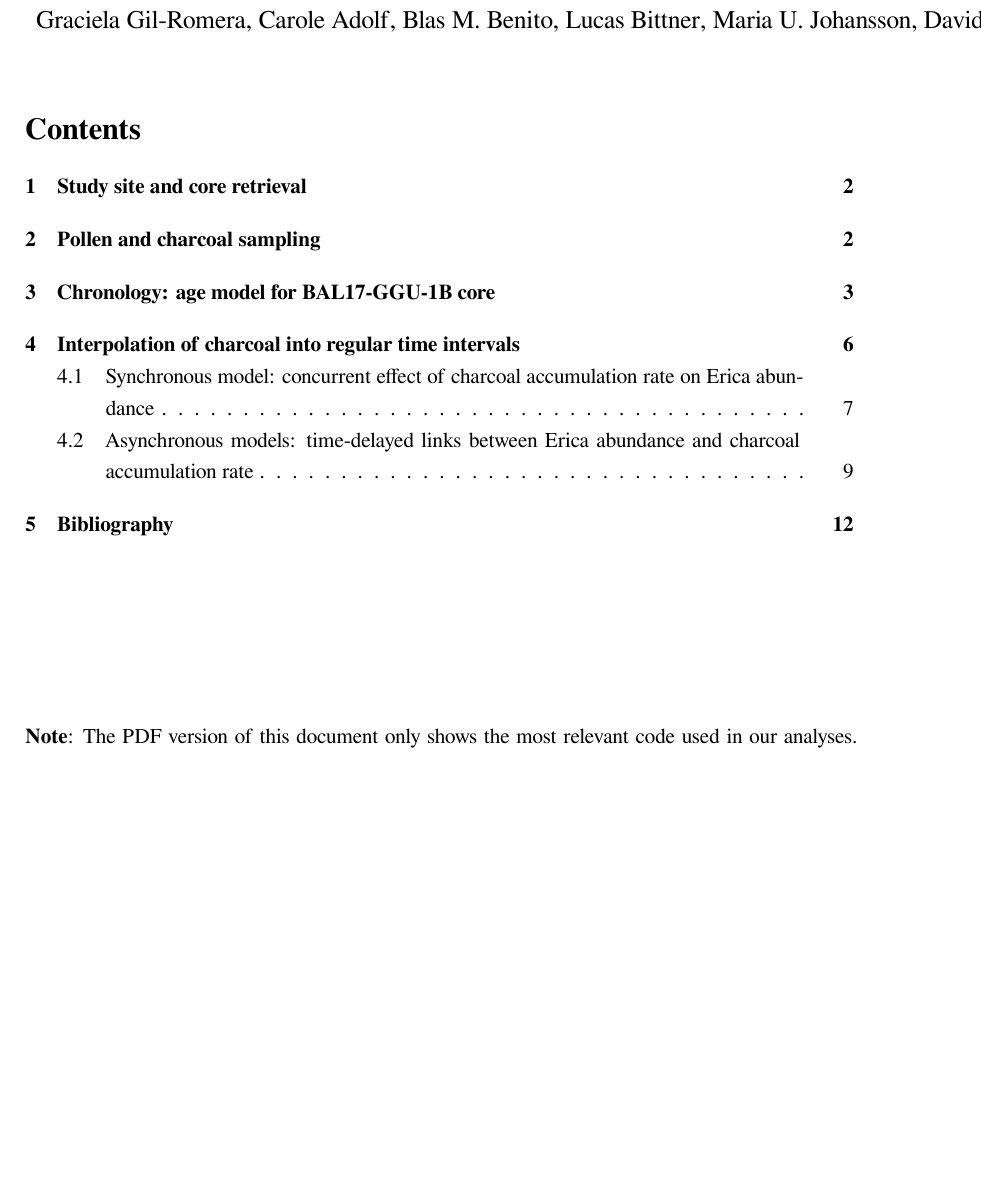
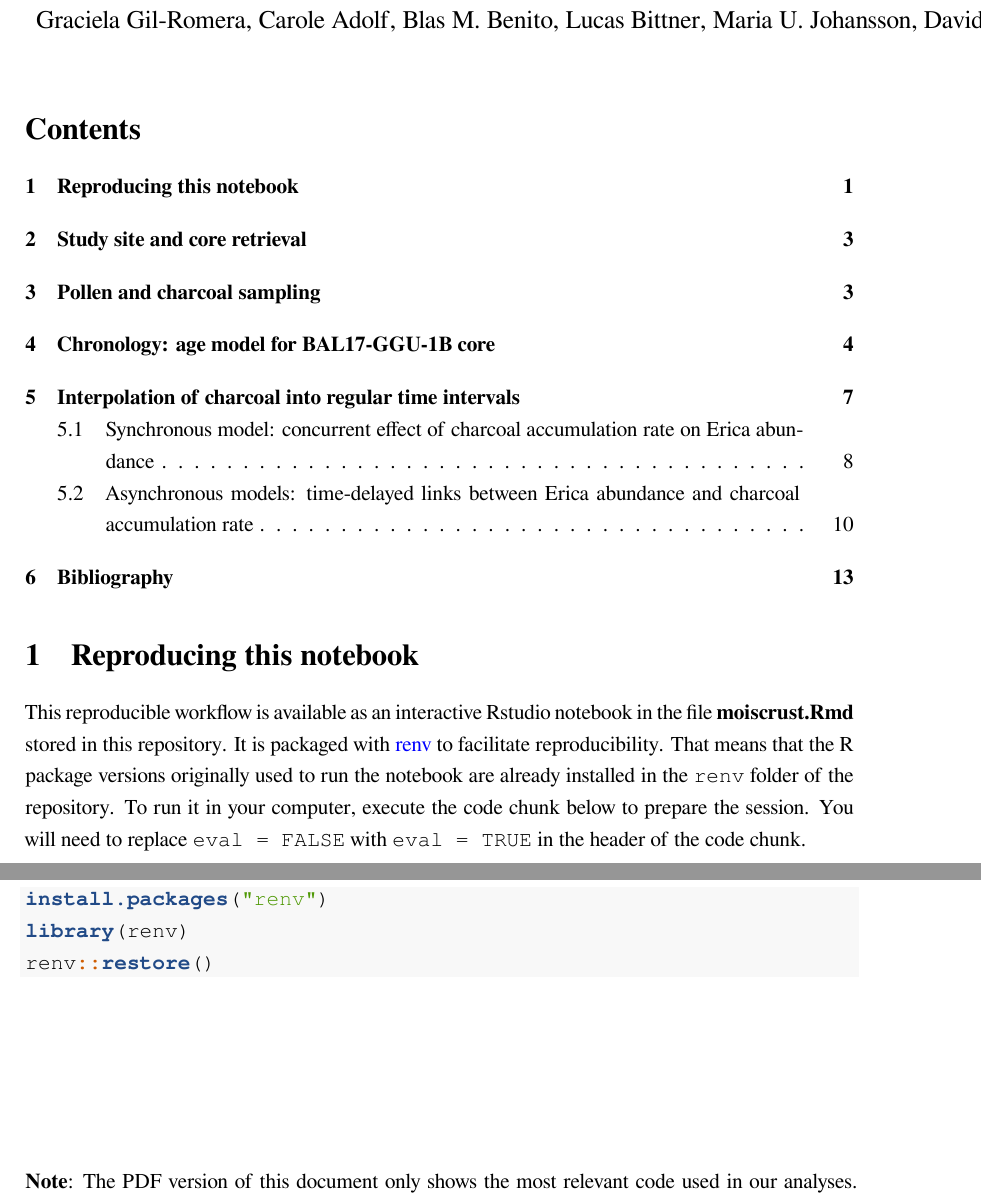
Before and after one commit to BlasBenito/BaleFire, an R Markdown document (Workflow.Rmd): part of page 1 of 13 before the commit and two parts of pages 1 and 2 of 14 after it, the two joined at a grey line, cut so that both start at the same text, the shorter picture padded with empty space. Rendered offline with R 4.5, knitr and Pandoc, then LaTeX, with nearby package versions; some code elsewhere in the file could not run offline.

Commit message:
added renv lock

````diff
--- a/Workflow.Rmd
+++ b/Workflow.Rmd
@@ -47,6 +47,17 @@ citation_package: natbib
 <!-- $\bar{x}$ -->
 <!-- $\frac{a}{b}$ -->
 <!-- $\left(\frac{a}{b}\right)$ -->
+
+# Reproducing this notebook
+
+This reproducible workflow is available as an interactive Rstudio notebook in the file **moiscrust.Rmd** stored in this repository. It is packaged with [renv](https://cran.r-project.org/package=renv) to facilitate reproducibility. That means that the R package versions originally used to run the notebook are already installed in the `renv` folder of the repository. To run it in your computer, execute the code chunk below to prepare the session. You will need to replace `eval = FALSE` with `eval = TRUE` in the header of the code chunk.
+
+```{r, eval = FALSE}
+install.packages("renv")
+library(renv)
+renv::restore()
+```
+
 
 ```{r setup, echo=FALSE, message=FALSE, error=FALSE, warning=FALSE, results="hide"}
 
````
Also changed, not shown: 3 other files.
